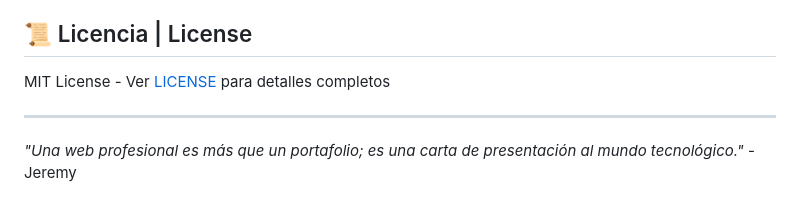
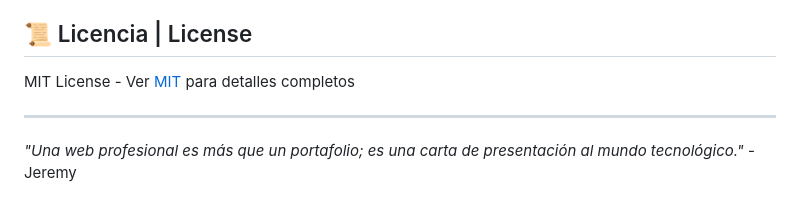
Before and after one commit to je7remy/web-personal, a Markdown page: README.md, the part around the change. Drawn GitHub-style.

Commit message:
Update README.md
[MIT](LICENSE)

```diff
--- a/README.md
+++ b/README.md
@@ -83,7 +83,7 @@ Se aceptan mejoras en:
 - Mejoras en accesibilidad y SEO
 
 ## 📜 Licencia | License
-MIT License - Ver [LICENSE](LICENSE) para detalles completos
+MIT License - Ver [MIT](LICENSE) para detalles completos
 
 ---
 
```
